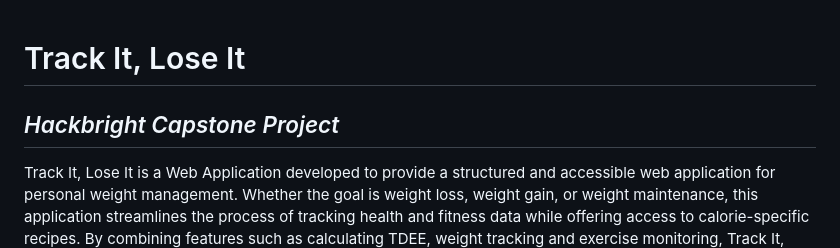
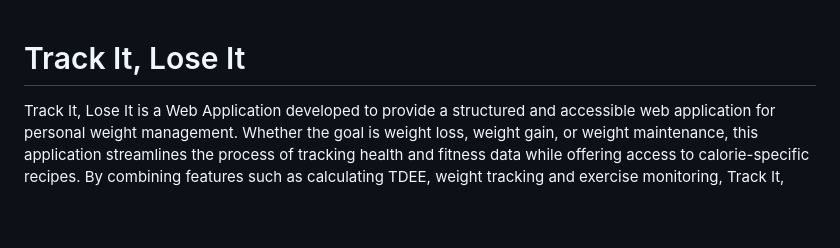
Before and after one commit to ElAbdelali/TrackItLoseIt, a Markdown page: README.md, the part around the change. Drawn GitHub-style; blank space fills up the shorter version.

Commit message:
Removed Hackbright Capstone

```diff
--- a/README.md
+++ b/README.md
@@ -1,5 +1,4 @@
 # Track It, Lose It
-## _Hackbright Capstone Project_
 
 Track It, Lose It is a Web Application developed to provide a structured and accessible web application for personal weight management. Whether the goal is weight loss, weight gain, or weight maintenance, this application streamlines the process of tracking health and fitness data while offering access to calorie-specific recipes. By combining features such as calculating TDEE, weight tracking and exercise monitoring, Track It, Lose It facilitates accountability and makes it easier for users to achieve their weight goals.
 
```
